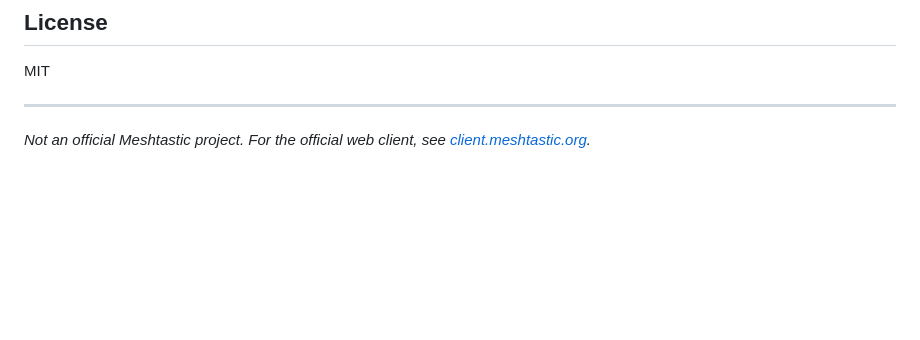
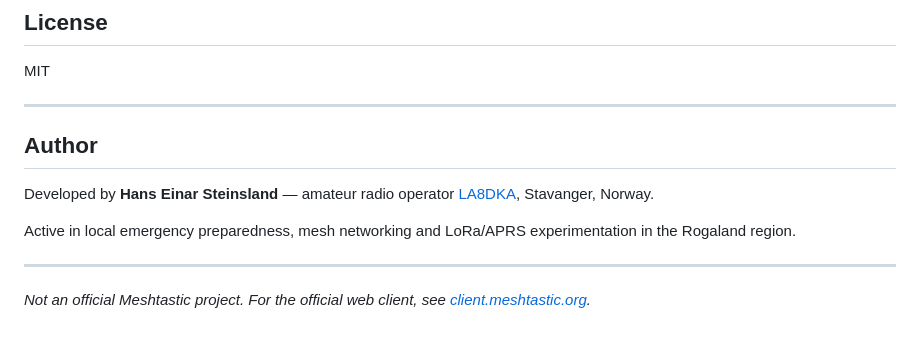
Before and after one commit to hanseinar/meshconfig, a Markdown page: README.md, the part around the change. Rendered like a GitHub page; blank space fills up the shorter version.

Commit message:
Update README with author details
Added author information and background details.

```diff
--- a/README.md
+++ b/README.md
@@ -147,4 +147,12 @@ MIT
 
 ---
 
+## Author
+
+Developed by **Hans Einar Steinsland** — amateur radio operator [LA8DKA](https://www.qrz.com/db/LA8DKA), Stavanger, Norway.
+
+Active in local emergency preparedness, mesh networking and LoRa/APRS experimentation in the Rogaland region.
+
+---
+
 *Not an official Meshtastic project. For the official web client, see [client.meshtastic.org](https://client.meshtastic.org).*
```
